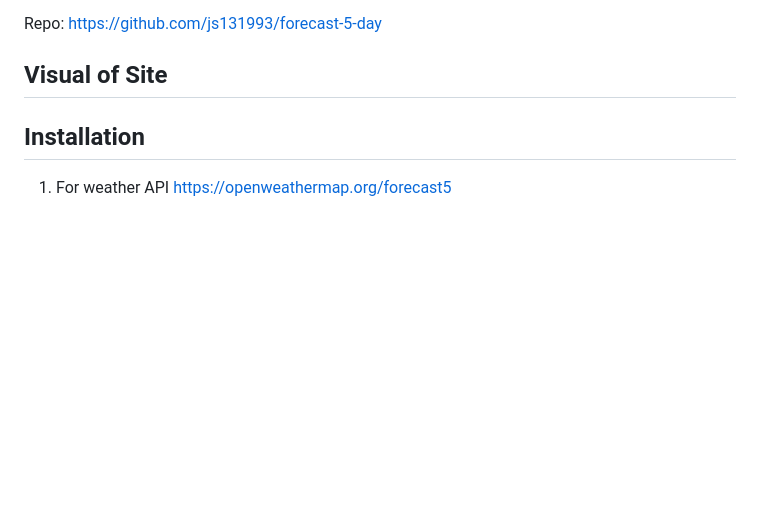
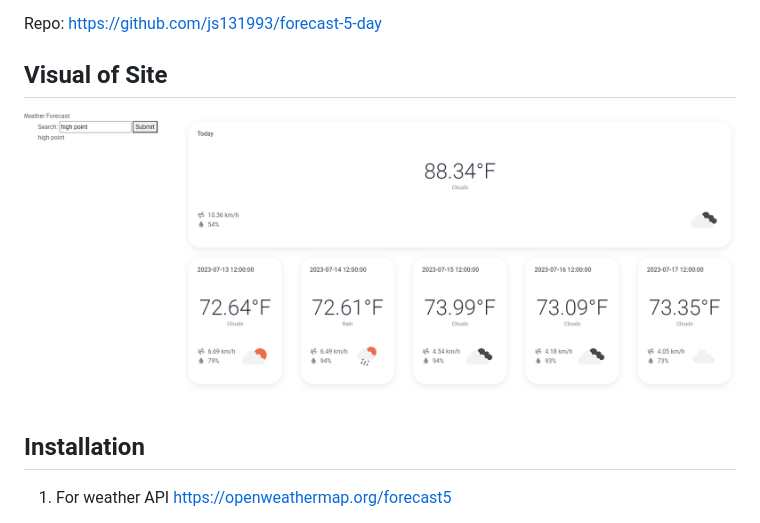
Before and after one commit to js131993/forecast-5-day, a Markdown page: README.md, the part around the change. Rendered like a GitHub page; pictures changed too: image.png (added); blank space fills up the shorter version.

Commit message:
Visual
Added visual to the mark down readme.

```diff
--- a/README.md
+++ b/README.md
@@ -17,7 +17,7 @@ Site: https://js131993.github.io/forecast-5-day/
 Repo: https://github.com/js131993/forecast-5-day
 
 ## Visual of Site
-
+![Alt text](image.png)
 
 ## Installation
 1. For weather API https://openweathermap.org/forecast5
```
